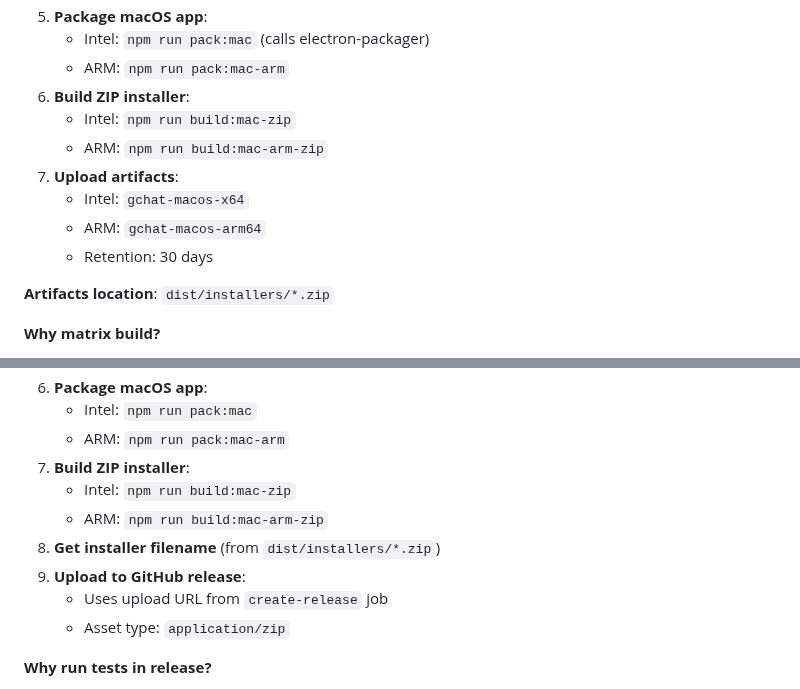
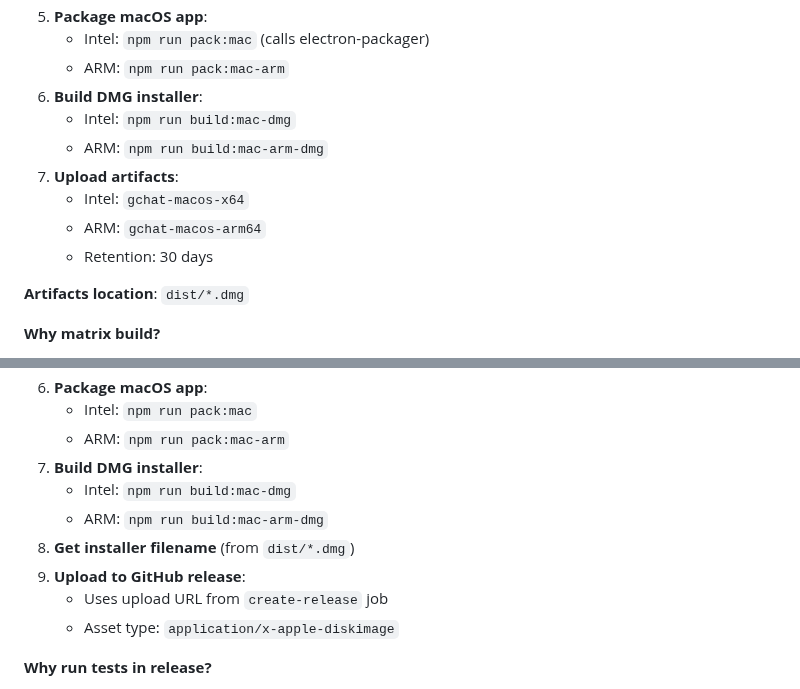
Before and after one commit to OCWorkforces/GogChat, a Markdown page: .github/workflows/CLAUDE.md, 2 parts joined by grey strips. Rendered like a GitHub page.

Commit message:
Update document

```diff
--- a/.github/workflows/CLAUDE.md
+++ b/.github/workflows/CLAUDE.md
@@ -63,15 +63,15 @@ Builds macOS application packages for both Intel and ARM architectures.
 6. **Package macOS app**:
    - Intel: `npm run pack:mac` (calls electron-packager)
    - ARM: `npm run pack:mac-arm`
-7. **Build ZIP installer**:
-   - Intel: `npm run build:mac-zip`
-   - ARM: `npm run build:mac-arm-zip`
+7. **Build DMG installer**:
+   - Intel: `npm run build:mac-dmg`
+   - ARM: `npm run build:mac-arm-dmg`
 8. **Upload artifacts**:
    - Intel: `gchat-macos-x64`
    - ARM: `gchat-macos-arm64`
    - Retention: 30 days
 
-**Artifacts location**: `dist/installers/*.zip`
+**Artifacts location**: `dist/*.dmg`
 
 **Why matrix build?**
 - Creates both Intel (x64) and ARM (Apple Silicon) builds in parallel
@@ -157,13 +157,13 @@ Builds and uploads macOS installers to the release.
 7. **Package macOS app**:
    - Intel: `npm run pack:mac`
    - ARM: `npm run pack:mac-arm`
-8. **Build ZIP installer**:
-   - Intel: `npm run build:mac-zip`
-   - ARM: `npm run build:mac-arm-zip`
-9. **Get installer filename** (from `dist/installers/*.zip`)
+8. **Build DMG installer**:
+   - Intel: `npm run build:mac-dmg`
+   - ARM: `npm run build:mac-arm-dmg`
+9. **Get installer filename** (from `dist/*.dmg`)
 10. **Upload to GitHub release**:
     - Uses upload URL from `create-release` job
-    - Asset type: `application/zip`
+    - Asset type: `application/x-apple-diskimage`
 
 **Why run tests in release?**
 - Additional safety check
```
